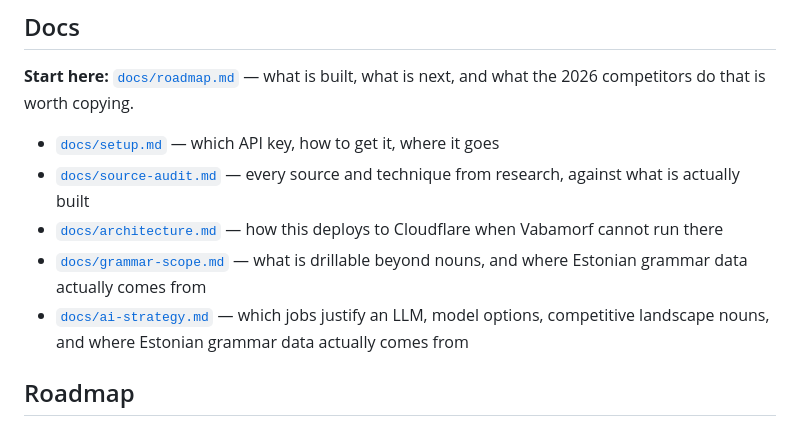
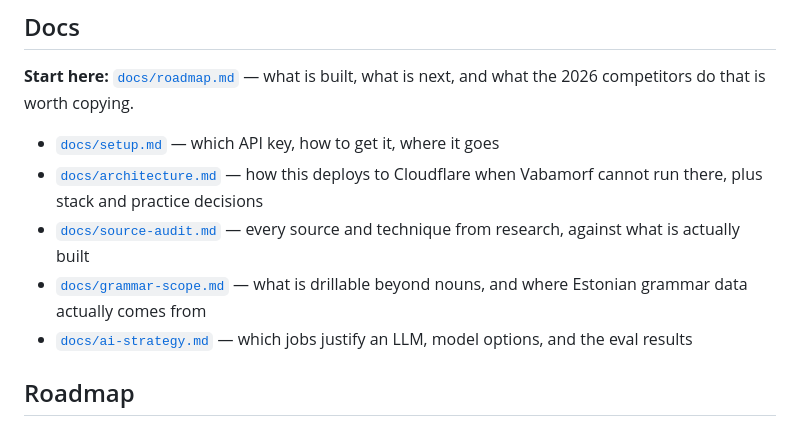
Before and after one commit to wimpex18/Eesti-Keelt, a Markdown page: README.md, the part around the change. Drawn GitHub-style.

Commit message:
Fix duplicated entry in the README docs index
The dedup in the previous commit matched single lines, but the bullets wrap
across two, so one entry survived twice. Rewrote the block outright.

Co-Authored-By: Claude Opus 5 <noreply@anthropic.com>
Claude-Session: https://claude.ai/code/session_015SH17HCgb45mLQcmKyRuDr

```diff
--- a/README.md
+++ b/README.md
@@ -179,15 +179,14 @@ git-ignored; fetch it yourself.
 next, and what the 2026 competitors do that is worth copying.
 
 - [`docs/setup.md`](docs/setup.md) — which API key, how to get it, where it goes
+- [`docs/architecture.md`](docs/architecture.md) — how this deploys to Cloudflare
+  when Vabamorf cannot run there, plus stack and practice decisions
 - [`docs/source-audit.md`](docs/source-audit.md) — every source and technique
   from research, against what is actually built
-- [`docs/architecture.md`](docs/architecture.md) — how this deploys to Cloudflare
-  when Vabamorf cannot run there
 - [`docs/grammar-scope.md`](docs/grammar-scope.md) — what is drillable beyond
   nouns, and where Estonian grammar data actually comes from
-- [`docs/ai-strategy.md`](docs/ai-strategy.md) — which jobs justify an LLM, model
-  options, competitive landscape
-  nouns, and where Estonian grammar data actually comes from
+- [`docs/ai-strategy.md`](docs/ai-strategy.md) — which jobs justify an LLM,
+  model options, and the eval results
 
 ## Roadmap
 
```
